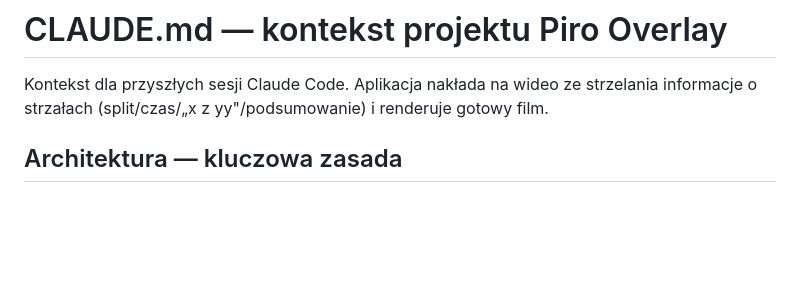
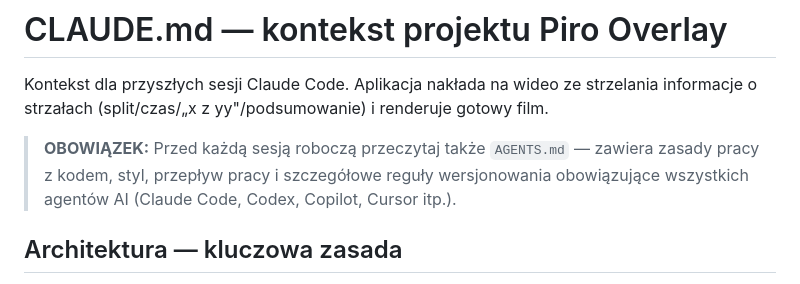
Before and after one commit to enclude/congenial-octo-memory, a Markdown page: CLAUDE.md, the part around the change. Drawn GitHub-style; blank space fills up the shorter version.

```diff
--- a/CLAUDE.md
+++ b/CLAUDE.md
@@ -2,6 +2,10 @@
 
 Kontekst dla przyszłych sesji Claude Code. Aplikacja nakłada na wideo ze strzelania
 informacje o strzałach (split/czas/„x z yy"/podsumowanie) i renderuje gotowy film.
+
+> **OBOWIĄZEK:** Przed każdą sesją roboczą przeczytaj także `AGENTS.md` — zawiera zasady
+> pracy z kodem, styl, przepływ pracy i szczegółowe reguły wersjonowania obowiązujące
+> wszystkich agentów AI (Claude Code, Codex, Copilot, Cursor itp.).
 
 ## Architektura — kluczowa zasada
 
```
Also changed, not shown: AGENTS.md (added, +89 -0 lines).
